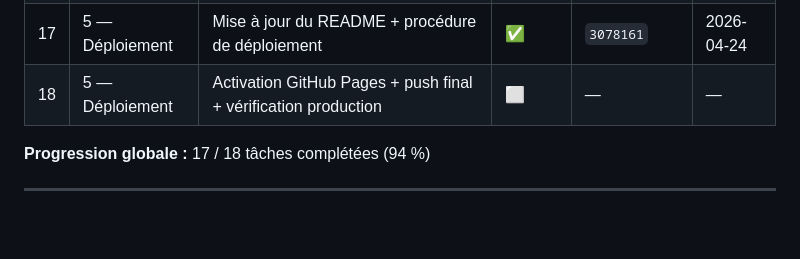
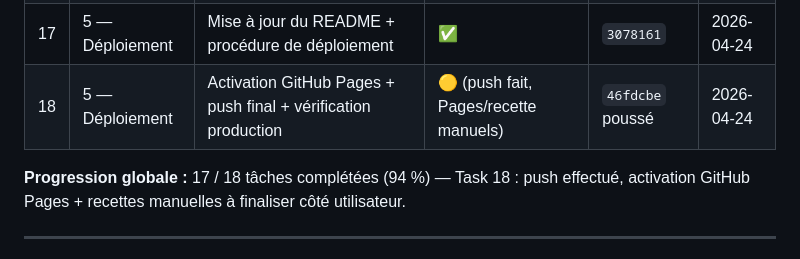
Before and after one commit to agbruneau/Exploration, a Markdown page: plan.md, the part around the change. GitHub-like rendering; blank space fills up the shorter version.

Commit message:
docs(plan): mark Task 18 push complete; flag manual deploy steps
Push to origin/main is done (commit 46fdcbe). Remaining Task 18 work
(GitHub Pages activation in repo settings, post-deploy URL verification,
v1.0.0 tag, PRD §14 acceptance recipes) requires user-side actions in
the GitHub UI / browser and is tracked accordingly.

```diff
--- a/plan.md
+++ b/plan.md
@@ -29,9 +29,9 @@
 | 15 | 4 — Polissage | SEO meta complet sur le lecteur + JSON-LD enrichi | ✅ | `3b650d3` + `4bb7d96` | 2026-04-24 |
 | 16 | 4 — Polissage | Validation HTML + axe + Lighthouse + correctifs | ✅ (auto) | `fab7132` | 2026-04-24 |
 | 17 | 5 — Déploiement | Mise à jour du README + procédure de déploiement | ✅ | `3078161` | 2026-04-24 |
-| 18 | 5 — Déploiement | Activation GitHub Pages + push final + vérification production | ⬜ | — | — |
-
-**Progression globale :** 17 / 18 tâches complétées (94 %)
+| 18 | 5 — Déploiement | Activation GitHub Pages + push final + vérification production | 🟡 (push fait, Pages/recette manuels) | `46fdcbe` poussé | 2026-04-24 |
+
+**Progression globale :** 17 / 18 tâches complétées (94 %) — Task 18 : push effectué, activation GitHub Pages + recettes manuelles à finaliser côté utilisateur.
 
 ---
 
```
